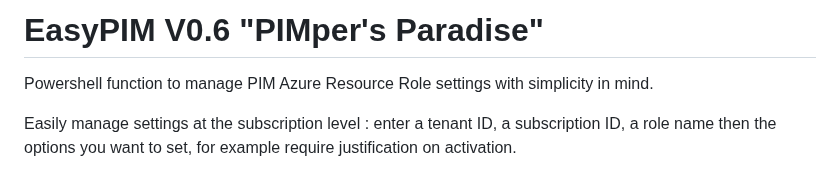
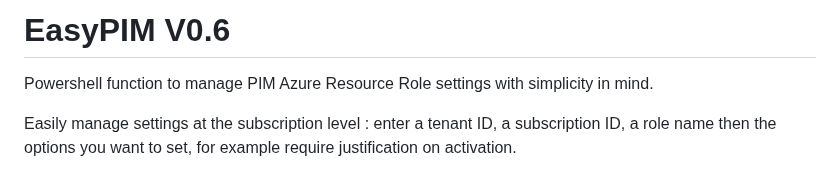
Before and after one commit to kayasax/EasyPIM, a Markdown page: README.md, the part around the change. Drawn GitHub-style.

```diff
--- a/README.md
+++ b/README.md
@@ -1,4 +1,4 @@
-# EasyPIM V0.6 "PIMper's Paradise"
+# EasyPIM V0.6
 Powershell function to manage PIM Azure Resource Role settings with simplicity in mind.
 
 Easily manage settings at the subscription level : enter a tenant ID, a subscription ID, a role name
```
